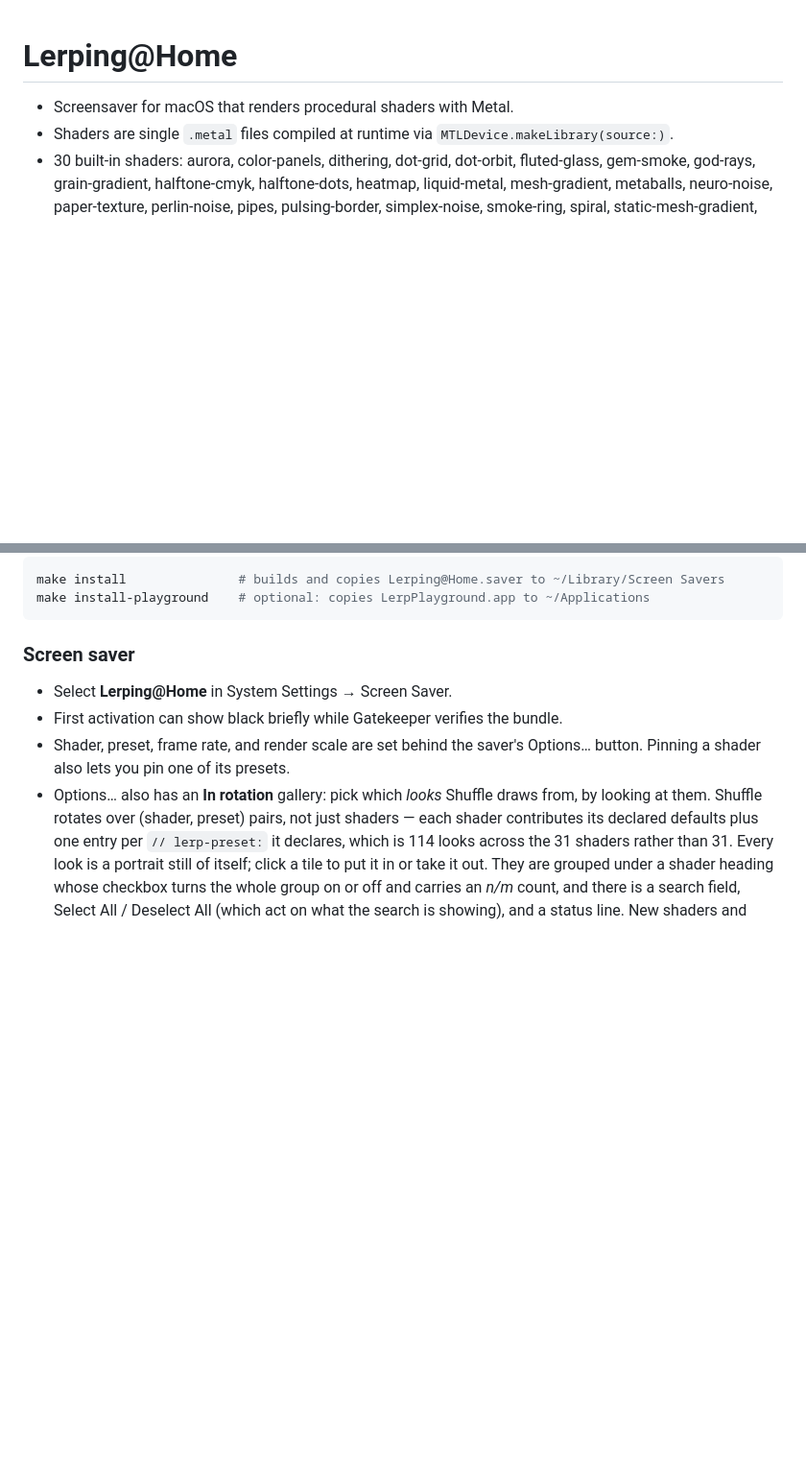
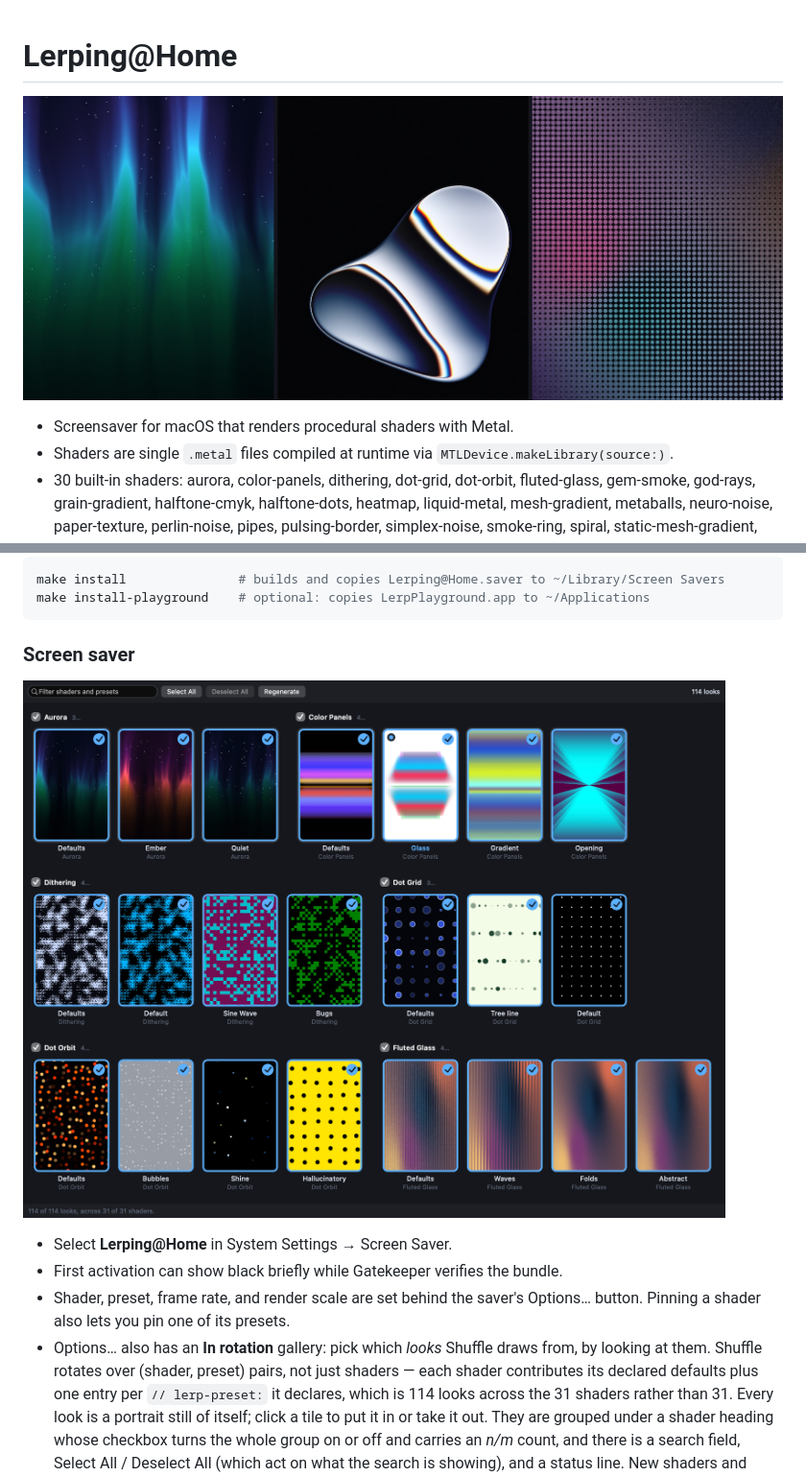
Before and after one commit to codyhxyz/lerping-at-home, a Markdown page: README.md, 2 parts joined by grey strips. Shown: that part at 96% size. GitHub-like rendering; pictures changed too: docs/images/rotation-gallery.png (added), docs/images/shader-showcase.jpg (added); blank space fills up the shorter version.

Commit message:
Add screenshots throughout the README

````diff
--- a/README.md
+++ b/README.md
@@ -1,4 +1,6 @@
 # Lerping@Home
+
+![Aurora, liquid metal, and halftone shaders rendered by Lerping@Home](docs/images/shader-showcase.jpg)
 
 - Screensaver for macOS that renders procedural shaders with Metal.
 - Shaders are single `.metal` files compiled at runtime via `MTLDevice.makeLibrary(source:)`.
@@ -21,6 +23,8 @@ make install-playground    # optional: copies LerpPlayground.app to ~/Applicatio
 ```
 
 ### Screen saver
+
+![Visual gallery for choosing the shader looks included in the screen saver rotation](docs/images/rotation-gallery.png)
 
 - Select **Lerping@Home** in System Settings → Screen Saver.
 - First activation can show black briefly while Gatekeeper verifies the bundle.
````
Also changed, not shown: other parts of README.md (+2 -0 lines), docs/images/playground.png (added).
